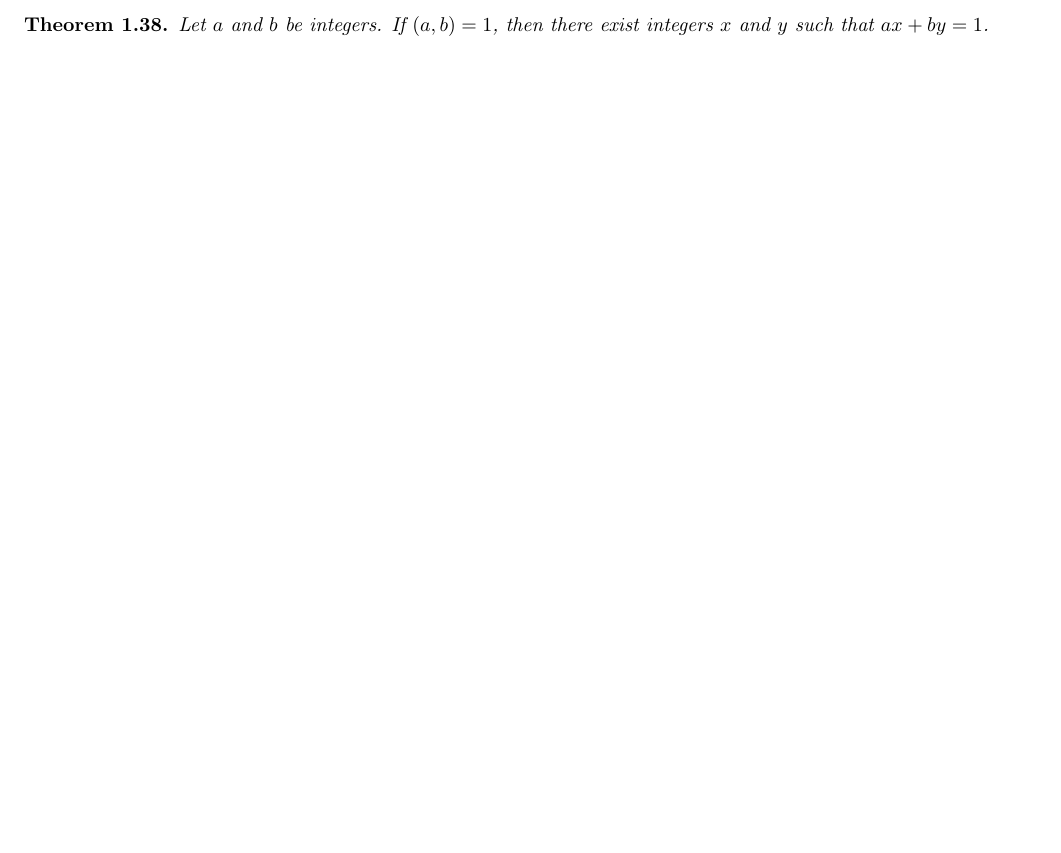
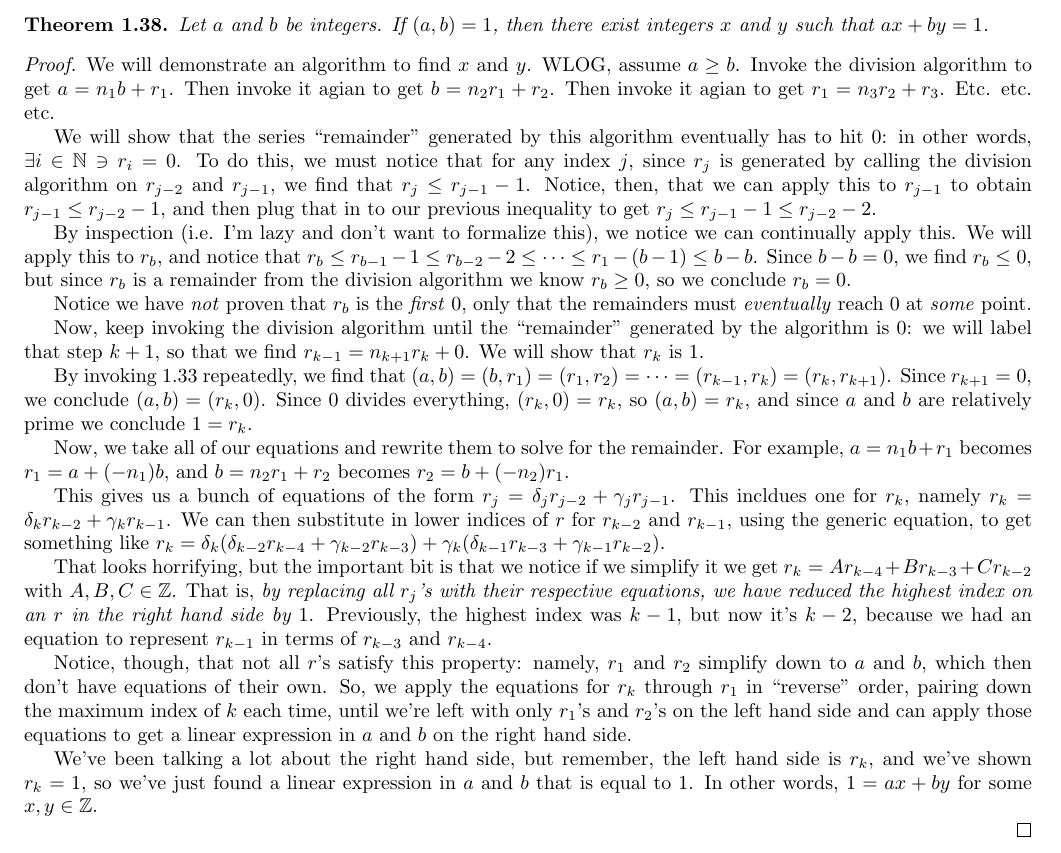
Before and after one commit to paulschulzee/number-theory-notebook, a LaTeX document (main.tex): part of page 9 of 9, cut so that both start at the same text, the shorter picture padded with empty space. Compiled offline with pdfLaTeX.

Commit message:
First proof of 1.38

```diff
--- a/main.tex
+++ b/main.tex
@@ -182,4 +182,32 @@ Thus, we've found our solution $x = 9$ and $y = -47$.
   Let $a$ and $b$ be integers. If $(a, b) = 1$, then there exist integers $x$ and $y$ such that $ax + by = 1$.
 \end{thm}
 
+\begin{proof}
+  We will demonstrate an algorithm to find $x$ and $y$. WLOG, assume $a \geq b$. Invoke the division algorithm to get $a = n_1 b + r_1$. Then invoke it agian to get $b = n_2 r_1 + r_2$. Then invoke it agian to get $r_1 = n_3 r_2 + r_3$. Etc. etc. etc.
+
+  We will show that the series ``remainder'' generated by this algorithm eventually has to hit $0$: in other words, $\exists i \in \mathbb{N} \ni r_i = 0$. To do this, we must notice that for any index $j$, since $r_j$ is generated by calling the division algorithm on $r_{j-2}$ and $r_{j-1}$, we find that $r_j \leq r_{j-1}-1$.
+  Notice, then, that we can apply this to $r_{j-1}$ to obtain $r_{j-1} \leq r_{j-2} - 1$, and then plug that in to our previous inequality to get $r_{j} \leq r_{j-1} - 1 \leq r_{j-2} - 2$.
+
+  By inspection (i.e. I'm lazy and don't want to formalize this), we notice we can continually apply this. We will apply this to $r_b$, and notice that $r_b \leq r_{b-1} - 1 \leq r_{b-2} - 2 \leq \cdots \leq r_{1} - (b - 1) \leq b - b$. Since $b-b = 0$, we find $r_b \leq 0$, but since $r_b$ is a remainder from the division algorithm we know $r_b \geq 0$, so we conclude $r_b = 0$.
+
+  Notice we have \emph{not} proven that $r_b$ is the \emph{first} $0$, only that the remainders must \emph{eventually} reach $0$ at \emph{some} point.
+
+  Now, keep invoking the division algorithm until the ``remainder'' generated by the algorithm is $0$: we will label that step $k+1$, so that we find $r_{k-1} = n_{k+1} r_k + 0$. We will show that $r_k$ is $1$.
+
+  By invoking \ref{1.33} repeatedly, we find that $(a, b) = (b, r_1) = (r_1, r_2) = \cdots = (r_{k-1}, r_k) = (r_k, r_{k+1})$. Since $r_{k+1} = 0$, we conclude $(a, b) = (r_k, 0)$. Since $0$ divides everything, $(r_k, 0) = r_k$, so $(a, b) = r_k$, and since $a$ and $b$ are relatively prime we conclude $1 = r_k$.
+
+  Now, we take all of our equations and rewrite them to solve for the remainder. For example, $a = n_1 b + r_1$ becomes $r_1 = a + (-n_1) b$, and $b = n_2 r_1 + r_2$ becomes $r_2 = b + (-n_2) r_1$.
+
+  This gives us a bunch of equations of the form $r_j = \delta_{j} r_{j-2} + \gamma_{j} r_{j-1}$. This incldues one for $r_k$, namely $r_k = \delta_k r_{k-2} + \gamma_k r_{k-1}$.
+  We can then substitute in lower indices of $r$ for $r_{k-2}$ and $r_{k-1}$, using the generic equation, to get something like $r_k = \delta_k (\delta_{k-2} r_{k-4} + \gamma_{k-2} r_{k-3}) + \gamma_k (\delta_{k-1} r_{k-3} + \gamma_{k-1} r_{k-2})$.
+
+  That looks horrifying, but the important bit is that we notice if we simplify it we get $r_k = Ar_{k-4} + Br_{k-3} + Cr_{k-2}$ with $A, B, C \in \mathbb{Z}$. That is, \emph{by replacing all $r_j$'s with their respective equations, we have reduced the highest index on an $r$ in the right hand side by $1$}. Previously, the highest index was $k-1$, but now it's $k-2$, because we had an equation to represent $r_{k-1}$ in terms of $r_{k-3}$ and $r_{k-4}$.
+
+  Notice, though, that not all $r$'s satisfy this property: namely, $r_1$ and $r_2$ simplify down to $a$ and $b$, which then don't have equations of their own. So, we apply the equations for $r_k$ through $r_1$ in ``reverse'' order, pairing down the maximum index of $k$ each time, until we're left with only $r_1$'s and $r_2$'s on the left hand side and can apply those equations to get a linear expression in $a$ and $b$ on the right hand side.
+
+  We've been talking a lot about the right hand side, but remember, the left hand side is $r_k$, and we've shown $r_k = 1$, so we've just found a linear expression in $a$ and $b$ that is equal to $1$. In other words, $1 = ax + by$ for some $x, y \in \mathbb{Z}$.
+
+
+\end{proof}
+
 \end{document}
```
Also changed, not shown: main.pdf.
